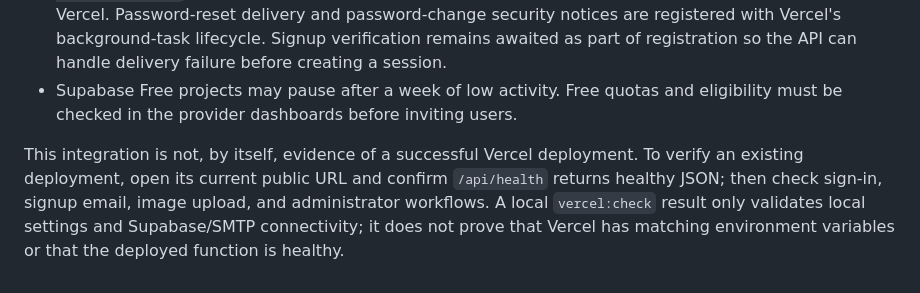
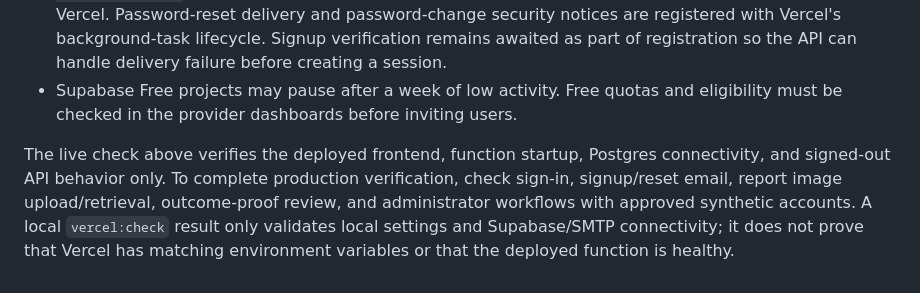
Before and after one commit to pointONEsixhsevuhn/RETURNO, a Markdown page: docs/VERCEL-DEPLOYMENT.md, the part around one of its changes. Rendered like a GitHub page.

Commit message:
docs: record live Vercel health verification

```diff
--- a/docs/VERCEL-DEPLOYMENT.md
+++ b/docs/VERCEL-DEPLOYMENT.md
@@ -36,4 +36,4 @@ The recommended Supabase region for RETURNO's Philippine testers is Southeast As
 - Email send cooldown coordination is database-backed in Postgres mode. Apply `003-email-delivery-reservations.sql` and verify signup/reset behavior against a disposable Supabase project before enabling Vercel. Password-reset delivery and password-change security notices are registered with Vercel's background-task lifecycle. Signup verification remains awaited as part of registration so the API can handle delivery failure before creating a session.
 - Supabase Free projects may pause after a week of low activity. Free quotas and eligibility must be checked in the provider dashboards before inviting users.
 
-This integration is not, by itself, evidence of a successful Vercel deployment. To verify an existing deployment, open its current public URL and confirm `/api/health` returns healthy JSON; then check sign-in, signup email, image upload, and administrator workflows. A local `vercel:check` result only validates local settings and Supabase/SMTP connectivity; it does not prove that Vercel has matching environment variables or that the deployed function is healthy.
+The live check above verifies the deployed frontend, function startup, Postgres connectivity, and signed-out API behavior only. To complete production verification, check sign-in, signup/reset email, report image upload/retrieval, outcome-proof review, and administrator workflows with approved synthetic accounts. A local `vercel:check` result only validates local settings and Supabase/SMTP connectivity; it does not prove that Vercel has matching environment variables or that the deployed function is healthy.
```
Also changed, not shown: other parts of docs/VERCEL-DEPLOYMENT.md (+1 -1 lines), PROJECT_CONTEXT.md (+2 -2 lines), docs/PROJECT-ROADMAP.md (+1 -1 lines).
